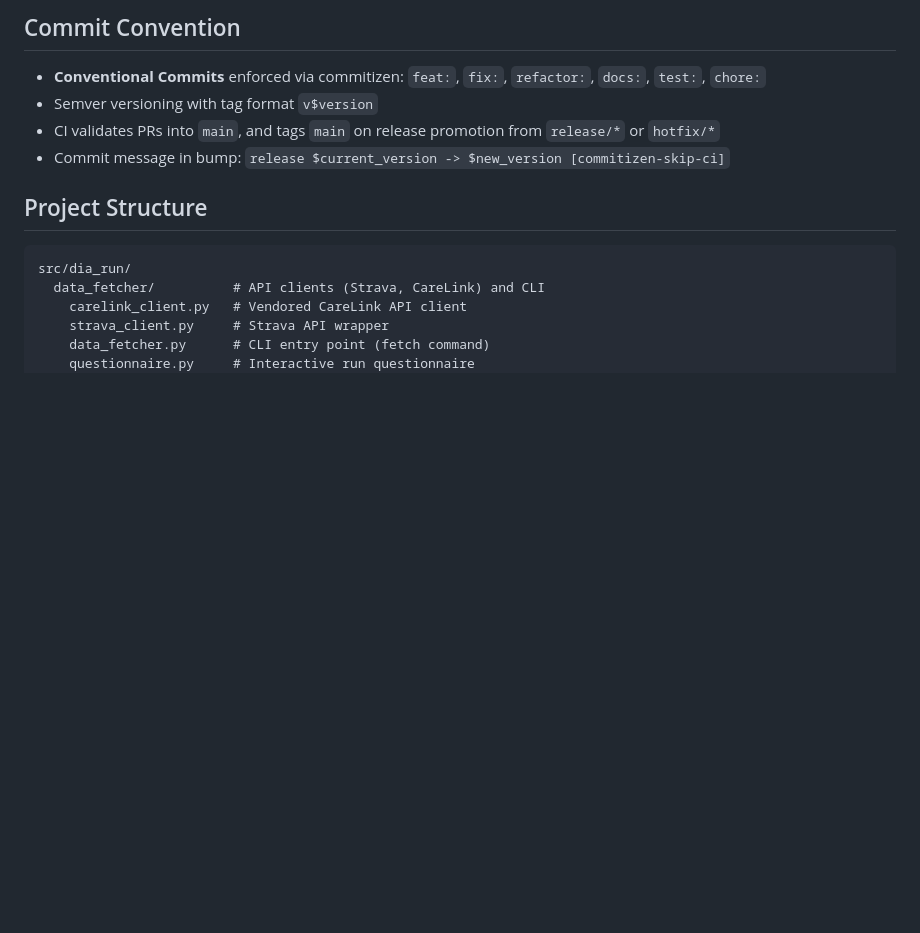
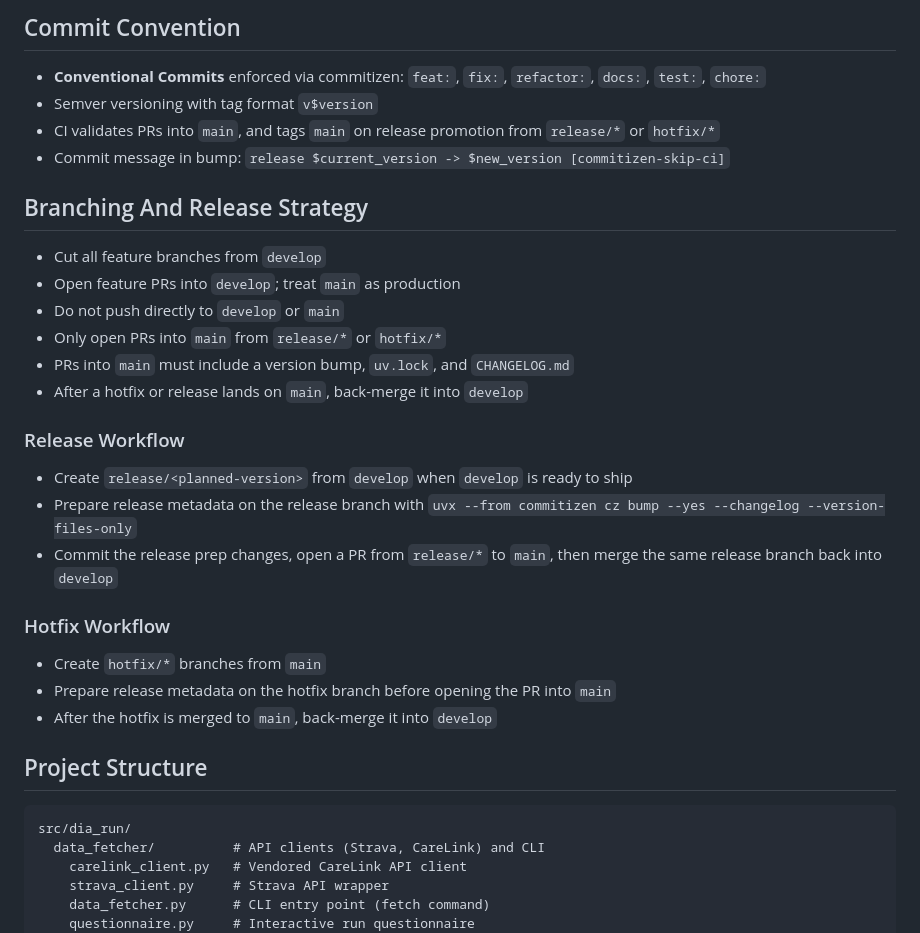
Before and after one commit to slac1n/dia_run, a Markdown page: AGENTS.md, the part around the change. GitHub-like rendering; blank space fills up the shorter version.

Commit message:
docs: add branching and release workflow to agents guide

````diff
--- a/AGENTS.md
+++ b/AGENTS.md
@@ -149,6 +149,27 @@ class TestNewFeature:
 - CI validates PRs into `main`, and tags `main` on release promotion from `release/*` or `hotfix/*`
 - Commit message in bump: `release $current_version -> $new_version [commitizen-skip-ci]`
 
+## Branching And Release Strategy
+
+- Cut all feature branches from `develop`
+- Open feature PRs into `develop`; treat `main` as production
+- Do not push directly to `develop` or `main`
+- Only open PRs into `main` from `release/*` or `hotfix/*`
+- PRs into `main` must include a version bump, `uv.lock`, and `CHANGELOG.md`
+- After a hotfix or release lands on `main`, back-merge it into `develop`
+
+### Release Workflow
+
+- Create `release/<planned-version>` from `develop` when `develop` is ready to ship
+- Prepare release metadata on the release branch with `uvx --from commitizen cz bump --yes --changelog --version-files-only`
+- Commit the release prep changes, open a PR from `release/*` to `main`, then merge the same release branch back into `develop`
+
+### Hotfix Workflow
+
+- Create `hotfix/*` branches from `main`
+- Prepare release metadata on the hotfix branch before opening the PR into `main`
+- After the hotfix is merged to `main`, back-merge it into `develop`
+
 ## Project Structure
 
 ```
````
